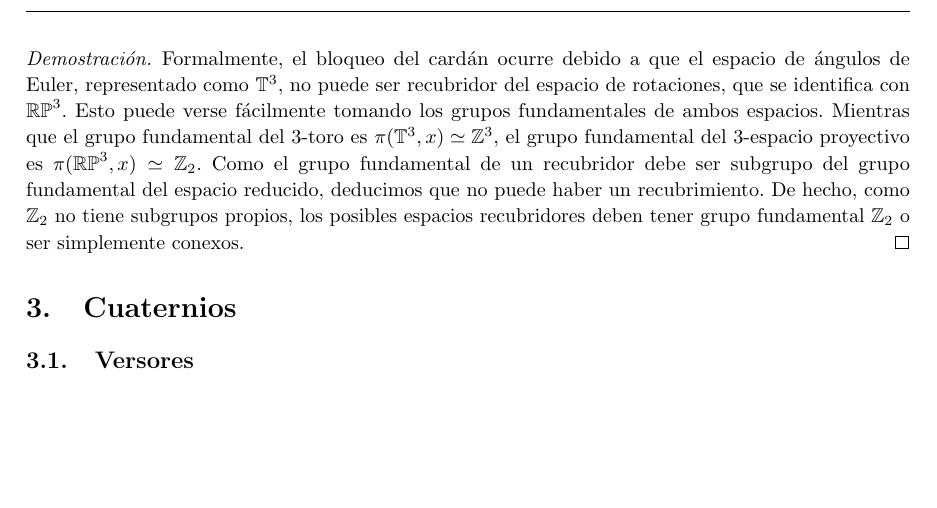
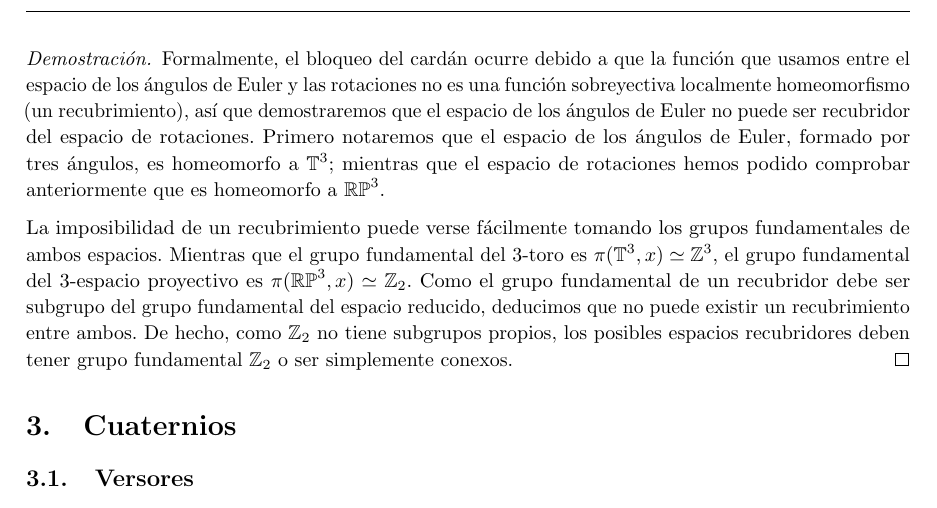
Before and after one commit to M42/representaciones, a LaTeX document (representaciones.tex): part of page 5 of 9, cut so that both start at the same text, the shorter picture padded with empty space. Compiled offline with pdfLaTeX.

Commit message:
Demostración bloqueo del cardán

```diff
--- a/representaciones.tex
+++ b/representaciones.tex
@@ -288,19 +288,26 @@ de los ejes quede alineado con el tercero.
   las rotaciones.
 \end{proposition}
 \begin{proof}
-  Formalmente, el bloqueo del cardán ocurre debido a que el espacio de
-  ángulos de Euler, representado como $\mathbb T^3$, no puede ser
-  recubridor del espacio de rotaciones, que se identifica con
-  $\mathbb{RP}^3$. Esto puede verse fácilmente tomando los grupos
-  fundamentales de ambos espacios. Mientras que el grupo fundamental del
-  3-toro es $\pi(\mathbb T^3, x) \simeq \mathbb Z^3$, el grupo
-  fundamental del 3-espacio proyectivo es
-  $\pi(\mathbb{RP}^3, x) \simeq \mathbb Z_2$. Como el grupo fundamental
-  de un recubridor debe ser subgrupo del grupo fundamental del espacio
-  reducido, deducimos que no puede haber un recubrimiento. De hecho,
-  como $\mathbb Z_2$ no tiene subgrupos propios, los posibles espacios
-  recubridores deben tener grupo fundamental $\mathbb Z_2$ o ser simplemente
-  conexos.
+  Formalmente, el bloqueo del cardán ocurre debido a que la función
+  que usamos entre el espacio de los ángulos de Euler y las rotaciones
+  no es una función sobreyectiva localmente homeomorfismo (un
+  recubrimiento), así que demostraremos que el espacio de los ángulos
+  de Euler no puede ser recubridor del espacio de rotaciones. Primero
+  notaremos que el espacio de los ángulos de Euler, formado por tres
+  ángulos, es homeomorfo a $\mathbb T^3$; mientras que el espacio de
+  rotaciones hemos podido comprobar anteriormente que es homeomorfo a
+  $\mathbb{RP}^3$.
+
+  La imposibilidad de un recubrimiento puede verse fácilmente tomando
+  los grupos fundamentales de ambos espacios. Mientras que el grupo
+  fundamental del 3-toro es $\pi(\mathbb T^3, x) \simeq \mathbb Z^3$,
+  el grupo fundamental del 3-espacio proyectivo es
+  $\pi(\mathbb{RP}^3, x) \simeq \mathbb Z_2$. Como el grupo
+  fundamental de un recubridor debe ser subgrupo del grupo fundamental
+  del espacio reducido, deducimos que no puede existir un
+  recubrimiento entre ambos. De hecho, como $\mathbb Z_2$ no tiene subgrupos
+  propios, los posibles espacios recubridores deben tener grupo
+  fundamental $\mathbb Z_2$ o ser simplemente conexos.
 \end{proof}
 
 \section{Cuaternios}
```
